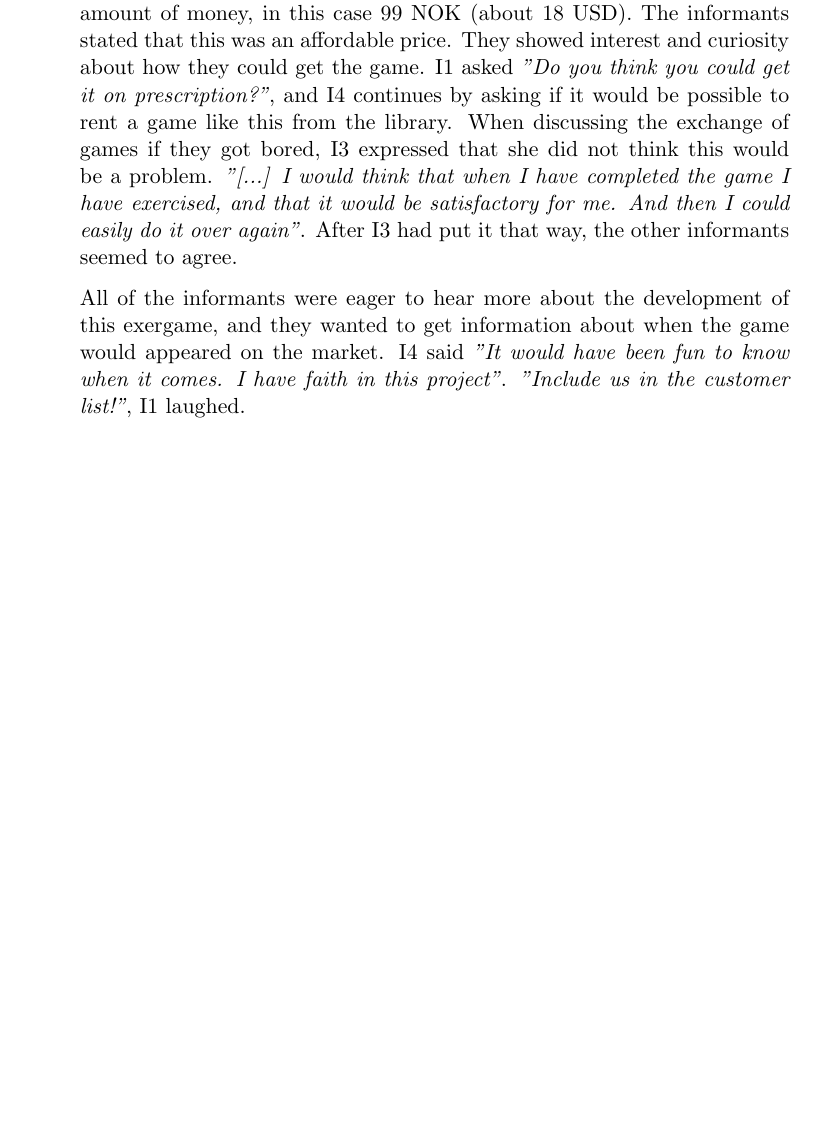
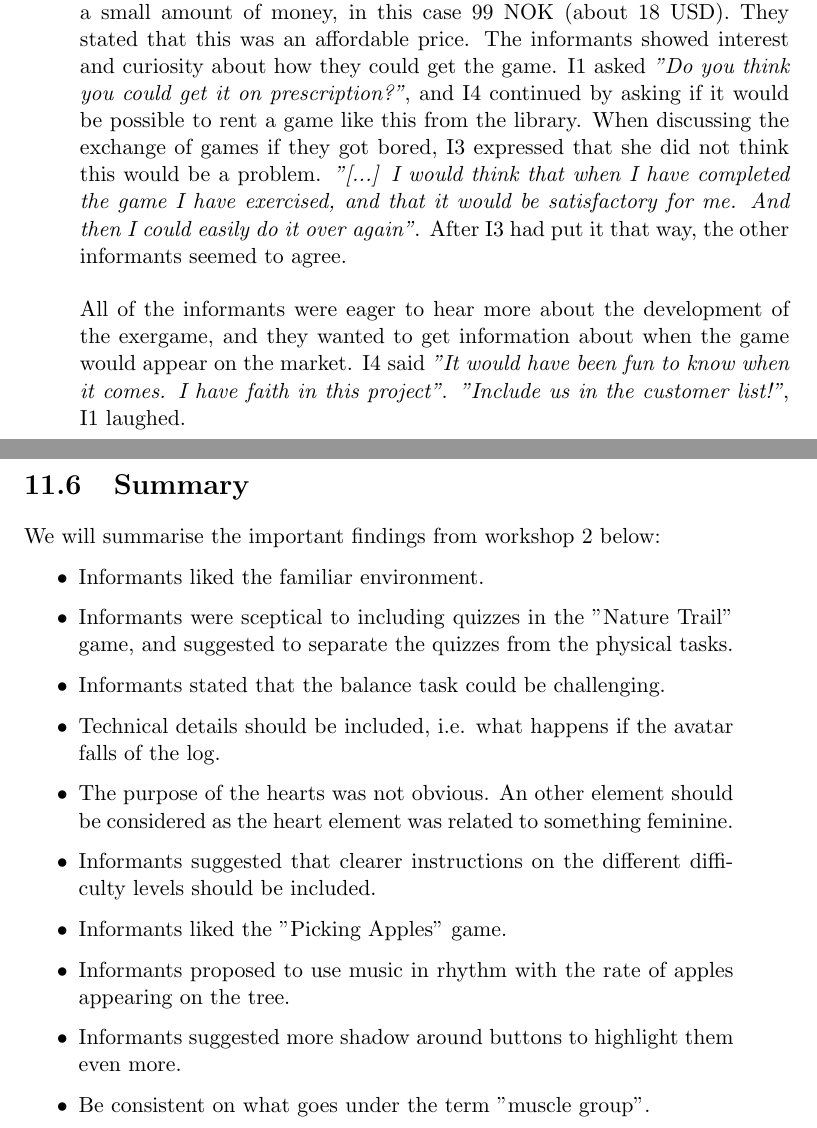
Before and after one commit to mathilwa/Master2013, a LaTeX thesis (report.tex, which reads findingsW2.tex): part of page 194 of 282 before the commit and two parts of pages 194 and 195 of 284 after it, the two joined at a grey line, cut so that both start at the same text, the shorter picture padded with empty space. Compiled offline with pdfLaTeX.

Commit message:
endrigner i findings ws2 og et summary

```diff
--- a/findingsW2.tex
+++ b/findingsW2.tex
@@ -45,6 +47,24 @@ One of the informants remembered the technical aspects related to the delay from
 
 \section{Informants Showing General Interest in the Games}
 
-Some of the informants were concerned about getting tired of the game after playing it several times. One informant asked if it would be possible to exchange the game if it got boring. We presented our idea for a video game series, where each game could be downloaded from the Internet for a small amount of money, in this case 99 NOK (about 18 USD). The informants stated that this was an affordable price. They showed interest and curiosity about how they could get the game. I1 asked \emph{"Do you think you could get it on prescription?"}, and I4 continues by asking if it would be possible to rent a game like this from the library. When discussing the exchange of games if they got bored, I3 expressed that she did not think this would be a problem. \emph{"[...] I would think that when I have completed the game I have exercised, and that it would be satisfactory for me. And then I could easily do it over again"}. After I3 had put it that way, the other informants seemed to agree.
+Some of the informants were concerned about getting tired of the game after playing it several times. One informant asked if it would be possible to exchange the game if it got boring. We presented our idea for a video game series, where each game could be downloaded from the Internet for a small amount of money, in this case 99 NOK (about 18 USD). They stated that this was an affordable price. The informants showed interest and curiosity about how they could get the game. I1 asked \emph{"Do you think you could get it on prescription?"}, and I4 continued by asking if it would be possible to rent a game like this from the library. When discussing the exchange of games if they got bored, I3 expressed that she did not think this would be a problem. \emph{"[...] I would think that when I have completed the game I have exercised, and that it would be satisfactory for me. And then I could easily do it over again"}. After I3 had put it that way, the other informants seemed to agree.
 
-All of the informants were eager to hear more about the development of this exergame, and they wanted to get information about when the game would appeared on the market. I4 said \emph{"It would have been fun to know when it comes. I have faith in this project"}. \emph{"Include us in the customer list!"}, I1 laughed.
+All of the informants were eager to hear more about the development of the exergame, and they wanted to get information about when the game would appear on the market. I4 said \emph{"It would have been fun to know when it comes. I have faith in this project"}. \emph{"Include us in the customer list!"}, I1 laughed.
+
+\section{Summary}
+
+We will summarise the important findings from workshop 2 below:
+
+\begin{itemize}
+\item Informants liked the familiar environment.
+\item Informants were sceptical to including quizzes in the "Nature Trail" game, and suggested to separate the quizzes from the physical tasks.
+\item Informants stated that the balance task could be challenging.
+\item Technical details should be included, i.e. what happens if the avatar falls of the log.
+\item The purpose of the hearts was not obvious. An other element should be considered as the heart element was related to something feminine.
+\item Informants suggested that clearer instructions on the different difficulty levels should be included.
+\item Informants liked the "Picking Apples" game.
+\item Informants proposed to use music in rhythm with the rate of apples appearing on the tree.
+\item Informants suggested more shadow around buttons to highlight them even more.
+\item Be consistent on what goes under the term "muscle group".
+
+\end{itemize}
```
Also changed, not shown: findingsW2.tex (22 more changed lines).
